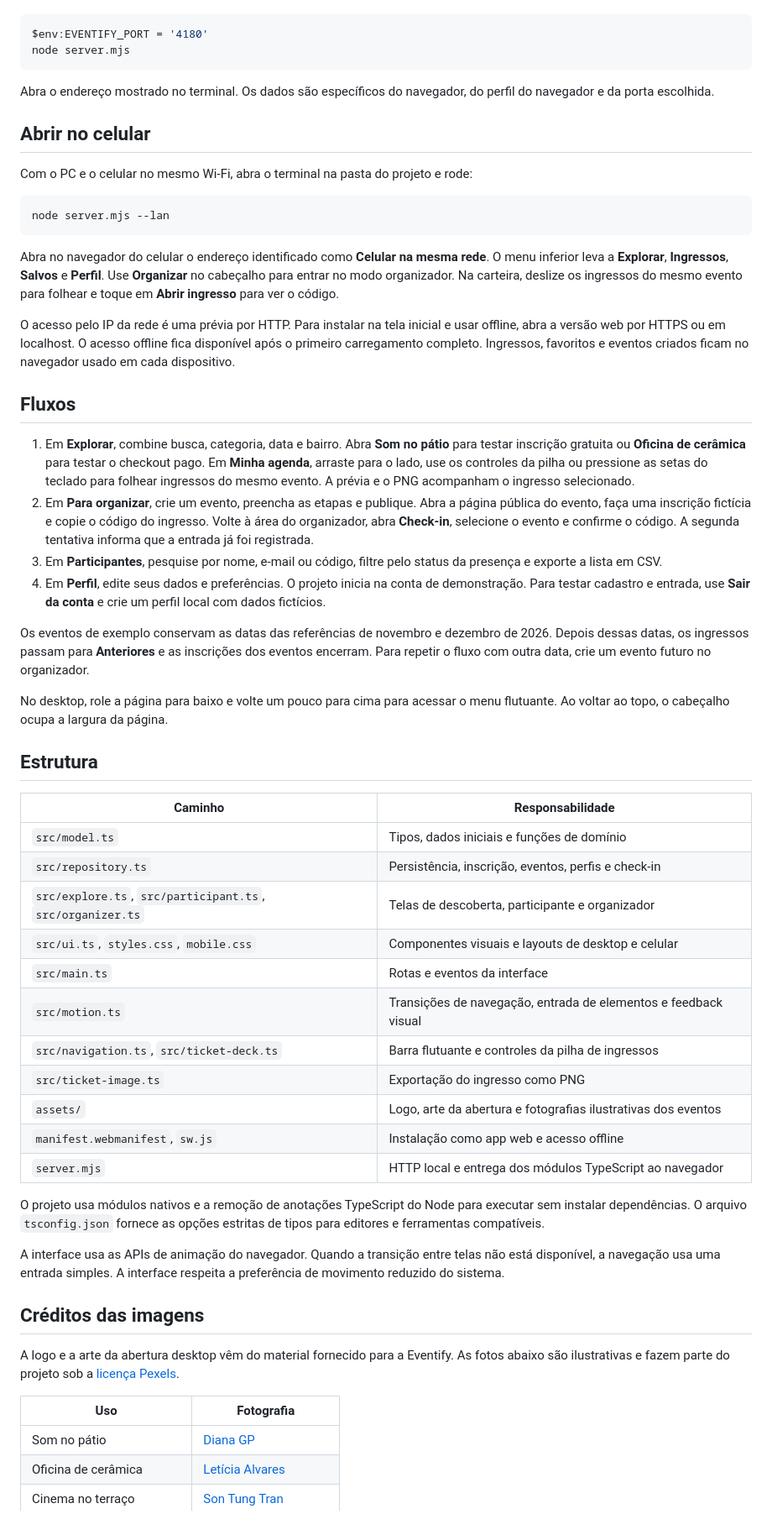
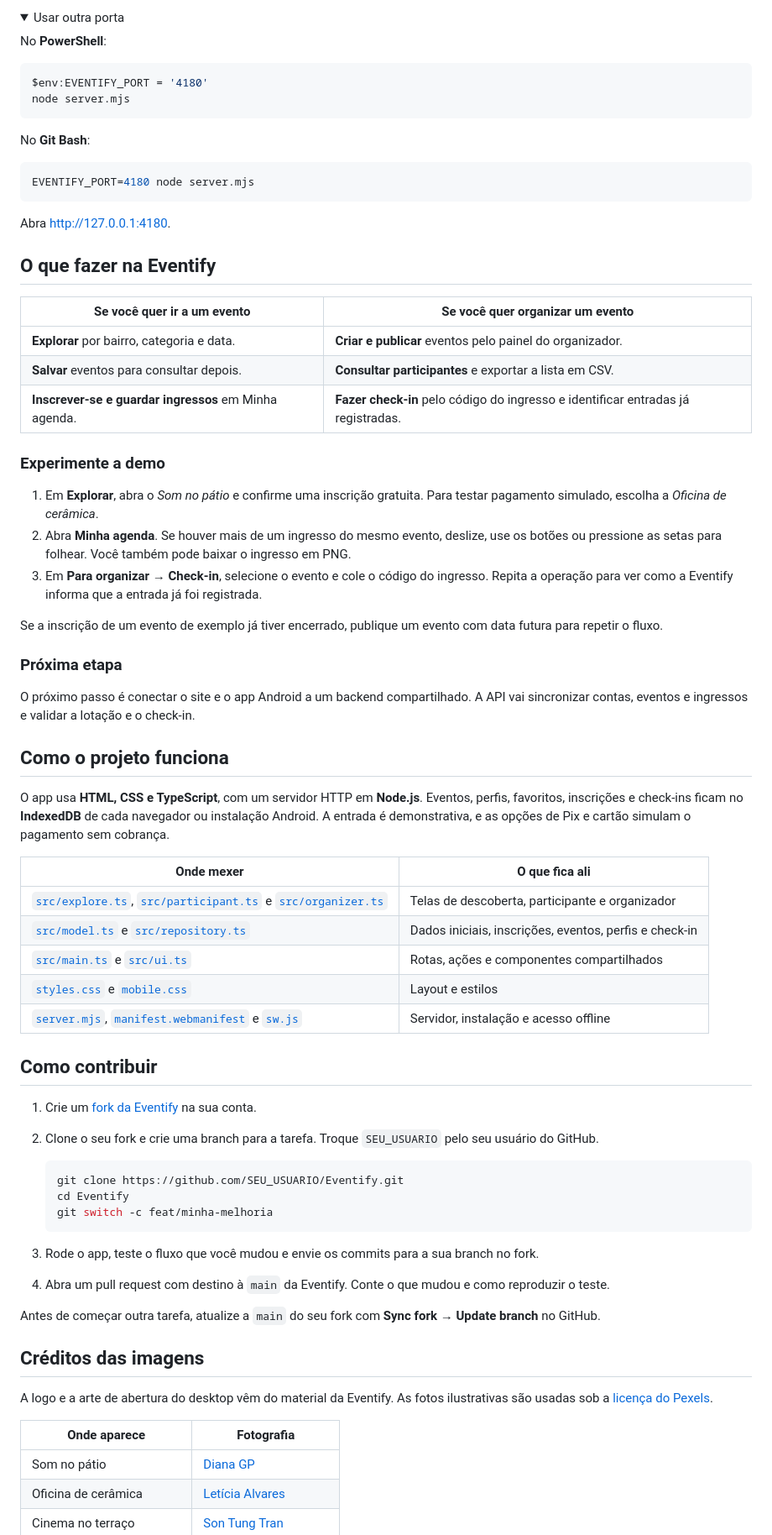
Before and after one commit to GiulioFreitaS/Eventify, a Markdown page: README.md, the part around one of its changes. Shown at 84% size. GitHub-like rendering; folded sections open.

````diff
--- a/README.md
+++ b/README.md
@@ -18,59 +53,78 @@ Se a porta estiver ocupada, use outra no PowerShell:
+</details>
+
+<details>
+<summary>Usar outra porta</summary>
+
+No **PowerShell**:
 
 ```powershell
 $env:EVENTIFY_PORT = '4180'
 node server.mjs
 ```
 
-Abra o endereço mostrado no terminal. Os dados são específicos do navegador, do perfil do navegador e da porta escolhida.
+No **Git Bash**:
 
-## Abrir no celular
-
-Com o PC e o celular no mesmo Wi-Fi, abra o terminal na pasta do projeto e rode:
-
-```powershell
-node server.mjs --lan
+```bash
+EVENTIFY_PORT=4180 node server.mjs
 ```
 
-Abra no navegador do celular o endereço identificado como **Celular na mesma rede**. O menu inferior leva a **Explorar**, **Ingressos**, **Salvos** e **Perfil**. Use **Organizar** no cabeçalho para entrar no modo organizador. Na carteira, deslize os ingressos do mesmo evento para folhear e toque em **Abrir ingresso** para ver o código.
+Abra [http://127.0.0.1:4180](http://127.0.0.1:4180).
 
-O acesso pelo IP da rede é uma prévia por HTTP. Para instalar na tela inicial e usar offline, abra a versão web por HTTPS ou em localhost. O acesso offline fica disponível após o primeiro carregamento completo. Ingressos, favoritos e eventos criados ficam no navegador usado em cada dispositivo.
+</details>
 
-## Fluxos
+## O que fazer na Eventify
 
-1. Em **Explorar**, combine busca, categoria, data e bairro. Abra **Som no pátio** para testar inscrição gratuita ou **Oficina de cerâmica** para testar o checkout pago. Em **Minha agenda**, arraste para o lado, use os controles da pilha ou pressione as setas do teclado para folhear ingressos do mesmo evento. A prévia e o PNG acompanham o ingresso selecionado.
-2. Em **Para organizar**, crie um evento, preencha as etapas e publique. Abra a página pública do evento, faça uma inscrição fictícia e copie o código do ingresso. Volte à área do organizador, abra **Check-in**, selecione o evento e confirme o código. A segunda tentativa informa que a entrada já foi registrada.
-3. Em **Participantes**, pesquise por nome, e-mail ou código, filtre pelo status da presença e exporte a lista em CSV.
-4. Em **Perfil**, edite seus dados e preferências. O projeto inicia na conta de demonstração. Para testar cadastro e entrada, use **Sair da conta** e crie um perfil local com dados fictícios.
+| Se você quer ir a um evento | Se você quer organizar um evento |
+| --- | --- |
+| **Explorar** por bairro, categoria e data. | **Criar e publicar** eventos pelo painel do organizador. |
+| **Salvar** eventos para consultar depois. | **Consultar participantes** e exportar a lista em CSV. |
+| **Inscrever-se e guardar ingressos** em Minha agenda. | **Fazer check-in** pelo código do ingresso e identificar entradas já registradas. |
 
-Os eventos de exemplo conservam as datas das referências de novembro e dezembro de 2026. Depois dessas datas, os ingressos passam para **Anteriores** e as inscrições dos eventos encerram. Para repetir o fluxo com outra data, crie um evento futuro no organizador.
+### Experimente a demo
 
-No desktop, role a página para baixo e volte um pouco para cima para acessar o menu flutuante. Ao voltar ao topo, o cabeçalho ocupa a largura da página.
+1. Em **Explorar**, abra o *Som no pátio* e confirme uma inscrição gratuita. Para testar pagamento simulado, escolha a *Oficina de cerâmica*.
+2. Abra **Minha agenda**. Se houver mais de um ingresso do mesmo evento, deslize, use os botões ou pressione as setas para folhear. Você também pode baixar o ingresso em PNG.
+3. Em **Para organizar → Check-in**, selecione o evento e cole o código do ingresso. Repita a operação para ver como a Eventify informa que a entrada já foi registrada.
 
-## Estrutura
+Se a inscrição de um evento de exemplo já tiver encerrado, publique um evento com data futura para repetir o fluxo.
 
-| Caminho | Responsabilidade |
+### Próxima etapa
+
+O próximo passo é conectar o site e o app Android a um backend compartilhado. A API vai sincronizar contas, eventos e ingressos e validar a lotação e o check-in.
+
+## Como o projeto funciona
+
+O app usa **HTML, CSS e TypeScript**, com um servidor HTTP em **Node.js**. Eventos, perfis, favoritos, inscrições e check-ins ficam no **IndexedDB** de cada navegador ou instalação Android. A entrada é demonstrativa, e as opções de Pix e cartão simulam o pagamento sem cobrança.
+
+| Onde mexer | O que fica ali |
 | --- | --- |
-| `src/model.ts` | Tipos, dados iniciais e funções de domínio |
-| `src/repository.ts` | Persistência, inscrição, eventos, perfis e check-in |
-| `src/explore.ts`, `src/participant.ts`, `src/organizer.ts` | Telas de descoberta, participante e organizador |
-| `src/ui.ts`, `styles.css`, `mobile.css` | Componentes visuais e layouts de desktop e celular |
-| `src/main.ts` | Rotas e eventos da interface |
-| `src/motion.ts` | Transições de navegação, entrada de elementos e feedback visual |
-| `src/navigation.ts`, `src/ticket-deck.ts` | Barra flutuante e controles da pilha de ingressos |
-| `src/ticket-image.ts` | Exportação do ingresso como PNG |
-| `assets/` | Logo, arte da abertura e fotografias ilustrativas dos eventos |
-| `manifest.webmanifest`, `sw.js` | Instalação como app web e acesso offline |
-| `server.mjs` | HTTP local e entrega dos módulos TypeScript ao navegador |
+| [`src/explore.ts`](src/explore.ts), [`src/participant.ts`](src/participant.ts) e [`src/organizer.ts`](src/organizer.ts) | Telas de descoberta, participante e organizador |
+| [`src/model.ts`](src/model.ts) e [`src/repository.ts`](src/repository.ts) | Dados iniciais, inscrições, eventos, perfis e check-in |
+| [`src/main.ts`](src/main.ts) e [`src/ui.ts`](src/ui.ts) | Rotas, ações e componentes compartilhados |
+| [`styles.css`](styles.css) e [`mobile.css`](mobile.css) | Layout e estilos |
+| [`server.mjs`](server.mjs), [`manifest.webmanifest`](manifest.webmanifest) e [`sw.js`](sw.js) | Servidor, instalação e acesso offline |
 
-O projeto usa módulos nativos e a remoção de anotações TypeScript do Node para executar sem instalar dependências. O arquivo `tsconfig.json` fornece as opções estritas de tipos para editores e ferramentas compatíveis.
+## Como contribuir
 
-A interface usa as APIs de animação do navegador. Quando a transição entre telas não está disponível, a navegação usa uma entrada simples. A interface respeita a preferência de movimento reduzido do sistema.
+1. Crie um [fork da Eventify](https://github.com/GiulioFreitaS/Eventify/fork) na sua conta.
+2. Clone o seu fork e crie uma branch para a tarefa. Troque `SEU_USUARIO` pelo seu usuário do GitHub.
+
+   ```bash
+   git clone https://github.com/SEU_USUARIO/Eventify.git
+   cd Eventify
+   git switch -c feat/minha-melhoria
+   ```
+
+3. Rode o app, teste o fluxo que você mudou e envie os commits para a sua branch no fork.
+4. Abra um pull request com destino à `main` da Eventify. Conte o que mudou e como reproduzir o teste.
+
+Antes de começar outra tarefa, atualize a `main` do seu fork com **Sync fork → Update branch** no GitHub.
 
 ## Créditos das imagens
 
-A logo e a arte da abertura desktop vêm do material fornecido para a Eventify. As fotos abaixo são ilustrativas e fazem parte do projeto sob a [licença Pexels](https://www.pexels.com/license/).
+A logo e a arte de abertura do desktop vêm do material da Eventify. As fotos ilustrativas são usadas sob a [licença do Pexels](https://www.pexels.com/license/).
 
-| Uso | Fotografia |
+| Onde aparece | Fotografia |
 | --- | --- |
 | Som no pátio | [Diana GP](https://www.pexels.com/photo/woman-singing-and-playing-on-guitar-on-a-street-15603500/) |
 | Oficina de cerâmica | [Letícia Alvares](https://www.pexels.com/photo/hands-shaping-clay-on-pottery-wheel-in-studio-36717713/) |
````
Also changed, not shown: other parts of README.md (+43 -15 lines), docs/eventify-celular.jpg (added), docs/eventify-desktop.jpg (added).
